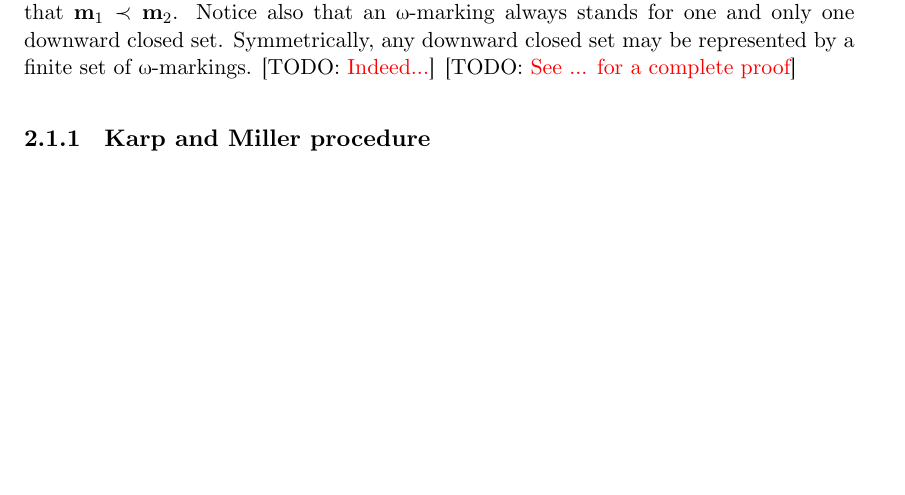
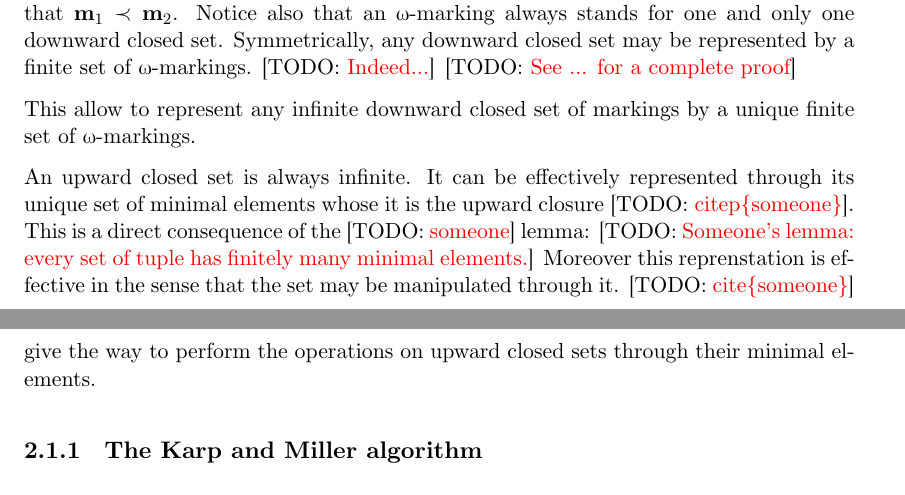
Before and after one commit to areynoua/cs_memoir, a LaTeX thesis (main.tex, which reads parts/preliminaries-pn.tex): part of page 14 of 22 before the commit and two parts of pages 14 and 15 of 22 after it, the two joined at a grey line, cut so that both start at the same text, the shorter picture padded with empty space. Compiled offline with XeLaTeX.

Commit message:
upward closed set representation

```diff
--- a/parts/preliminaries-pn.tex
+++ b/parts/preliminaries-pn.tex
@@ -132,7 +132,16 @@ Having an \omark $\marq \in \Cover(\tupleN)$ denotes that for all marking $\marq
 Notice also that an \omark always stands for one and only one downward closed set.
 Symmetrically, any downward closed set may be represented by a finite set of \omarks. \todo{Indeed...} \todo{See ... for a complete proof}
 
-\subsection{Karp and Miller procedure}
+This allow to represent any infinite downward closed set of markings by a unique finite set of \omarks.
+
+An upward closed set is always infinite.
+It can be effectively represented through its unique set of minimal elements whose it is the upward closure \todo{citep\{someone\}}.
+This is a direct consequence of the \todo{someone} lemma:
+\todo{Someone's lemma: every set of tuple has finitely many minimal elements.}
+Moreover this reprenstation is effective in the sense that the set may be manipulated through it.
+\todo{cite\{someone\}} give the way to perform the operations on upward closed sets through their minimal elements.
+
+\subsection{The Karp and Miller algorithm}
 
 Although it was not originally designed for this purpose, the Karp and Miller algorithm \cite{Karp69} is a classical algorithm to compute a coverability set of an initialized \ac{PN}.
 More precisely, it constructs a coverability tree and uses an acceleration function to systematically detect self-covering sequences, and thus ensures the termination.
```
